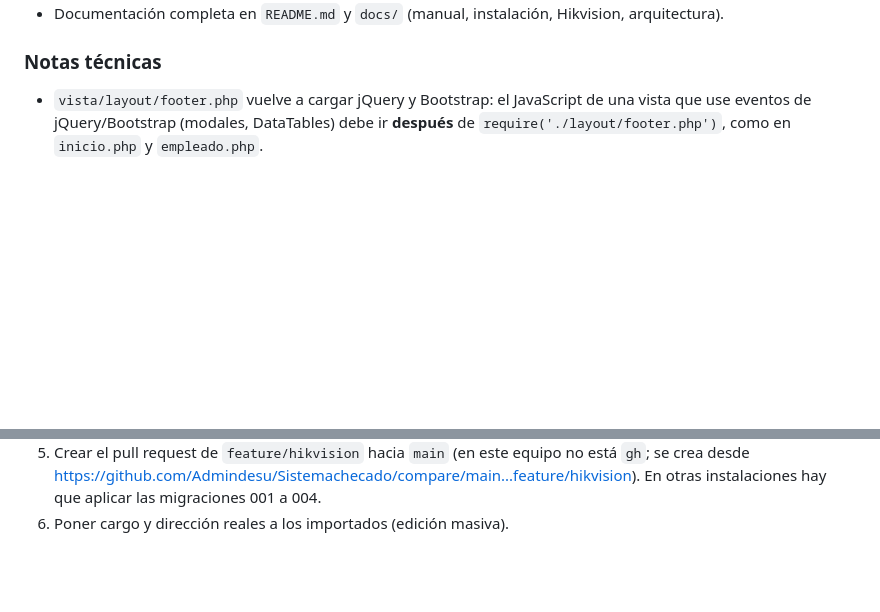
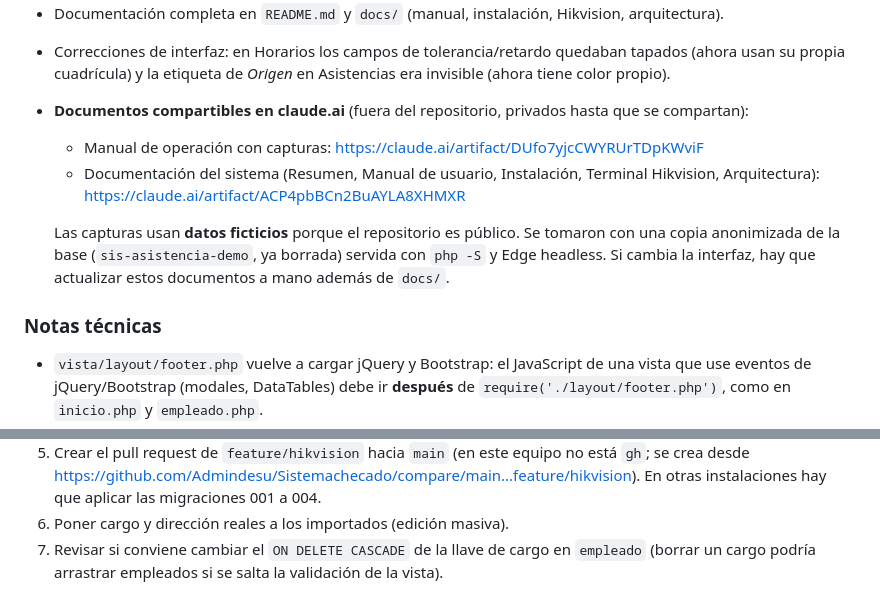
Before and after one commit to Admindesu/Sistemachecado, a Markdown page: docs/CONTINUAR.md, 2 parts joined by grey strips. GitHub-like rendering; blank space fills up the shorter version.

Commit message:
CONTINUAR: notas del 2026-11-13, documentos compartibles y ruta de respaldo corregida
Co-Authored-By: Claude Opus 5.5 <noreply@anthropic.com>

```diff
--- a/docs/CONTINUAR.md
+++ b/docs/CONTINUAR.md
@@ -66,4 +66,15 @@ espaldo_antes_baja_empleado_20261113.sql`.
 - Documentación completa en `README.md` y `docs/` (manual, instalación, Hikvision, arquitectura).
+- Correcciones de interfaz: en Horarios los campos de tolerancia/retardo quedaban tapados (ahora
+  usan su propia cuadrícula) y la etiqueta de *Origen* en Asistencias era invisible (ahora tiene
+  color propio).
+- **Documentos compartibles en claude.ai** (fuera del repositorio, privados hasta que se compartan):
+  - Manual de operación con capturas: https://claude.ai/artifact/DUfo7yjcCWYRUrTDpKWviF
+  - Documentación del sistema (Resumen, Manual de usuario, Instalación, Terminal Hikvision,
+    Arquitectura): https://claude.ai/artifact/ACP4pbBCn2BuAYLA8XHMXR
+
+  Las capturas usan **datos ficticios** porque el repositorio es público. Se tomaron con una
+  copia anonimizada de la base (`sis-asistencia-demo`, ya borrada) servida con `php -S` y Edge
+  headless. Si cambia la interfaz, hay que actualizar estos documentos a mano además de `docs/`.
 
 ### Notas técnicas
 
@@ -117,3 +128,5 @@ espaldo_antes_baja_empleado_20261113.sql`.
    se crea desde https://github.com/Admindesu/Sistemachecado/compare/main...feature/hikvision).
    En otras instalaciones hay que aplicar las migraciones 001 a 004.
 6. Poner cargo y dirección reales a los importados (edición masiva).
+7. Revisar si conviene cambiar el `ON DELETE CASCADE` de la llave de cargo en `empleado`
+   (borrar un cargo podría arrastrar empleados si se salta la validación de la vista).
```
Also changed, not shown: other parts of docs/CONTINUAR.md (+3 -3 lines).
